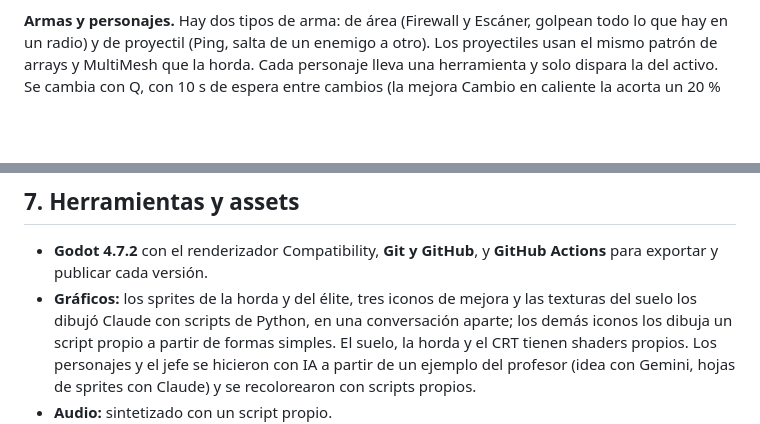
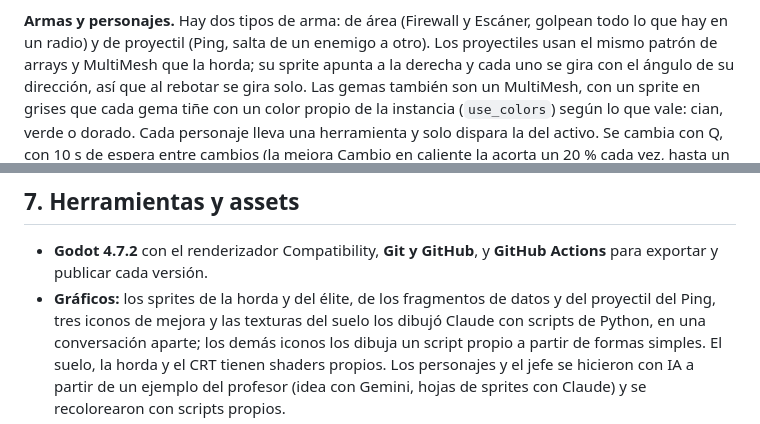
Before and after one commit to adro158/sector-cero, a Markdown page: documentacio/documentacion_tecnica.md, 2 parts joined by grey strips. Rendered like a GitHub page; blank space fills up the shorter version.

```diff
--- a/documentacio/documentacion_tecnica.md
+++ b/documentacio/documentacion_tecnica.md
@@ -131,7 +131,10 @@ bajó de 19,17 ms a 4,36 ms por fotograma (el presupuesto a 60 FPS son
 **Armas y personajes.** Hay dos tipos de arma: de área (Firewall y Escáner,
 golpean todo lo que hay en un radio) y de proyectil (Ping, salta de un enemigo
 a otro). Los proyectiles usan el mismo patrón de arrays y MultiMesh que la
-horda. Cada personaje lleva una herramienta y solo dispara la del activo. Se
+horda; su sprite apunta a la derecha y cada uno se gira con el ángulo de su
+dirección, así que al rebotar se gira solo. Las gemas también son un MultiMesh,
+con un sprite en grises que cada gema tiñe con un color propio de la instancia
+(`use_colors`) según lo que vale: cian, verde o dorado. Cada personaje lleva una herramienta y solo dispara la del activo. Se
 cambia con Q, con 10 s de espera entre cambios (la mejora Cambio en caliente
 la acorta un 20 % cada vez, hasta un mínimo de 4 s: sin espera se podría
 cambiar sin parar y la resistencia no obligaría a decidir nada).
@@ -307,8 +310,9 @@ Godot avisa de una fuga del reproductor de audio. Se comprobó que es del motor
 
 - **Godot 4.7.2** con el renderizador Compatibility, **Git y GitHub**, y
   **GitHub Actions** para exportar y publicar cada versión.
-- **Gráficos:** los sprites de la horda y del élite, tres iconos de mejora y
-  las texturas del suelo los dibujó Claude con scripts de Python, en una
+- **Gráficos:** los sprites de la horda y del élite, de los fragmentos de
+  datos y del proyectil del Ping, tres iconos de mejora y las texturas del
+  suelo los dibujó Claude con scripts de Python, en una
   conversación aparte; los demás iconos los dibuja un script propio a partir de
   formas simples. El suelo, la horda y el CRT tienen shaders propios. Los
   personajes y el jefe se hicieron con IA a partir de un ejemplo del profesor
```
Also changed, not shown: documentacio/bitacora.md (+22 -0 lines), documentacio/creditos.md (+5 -0 lines).
